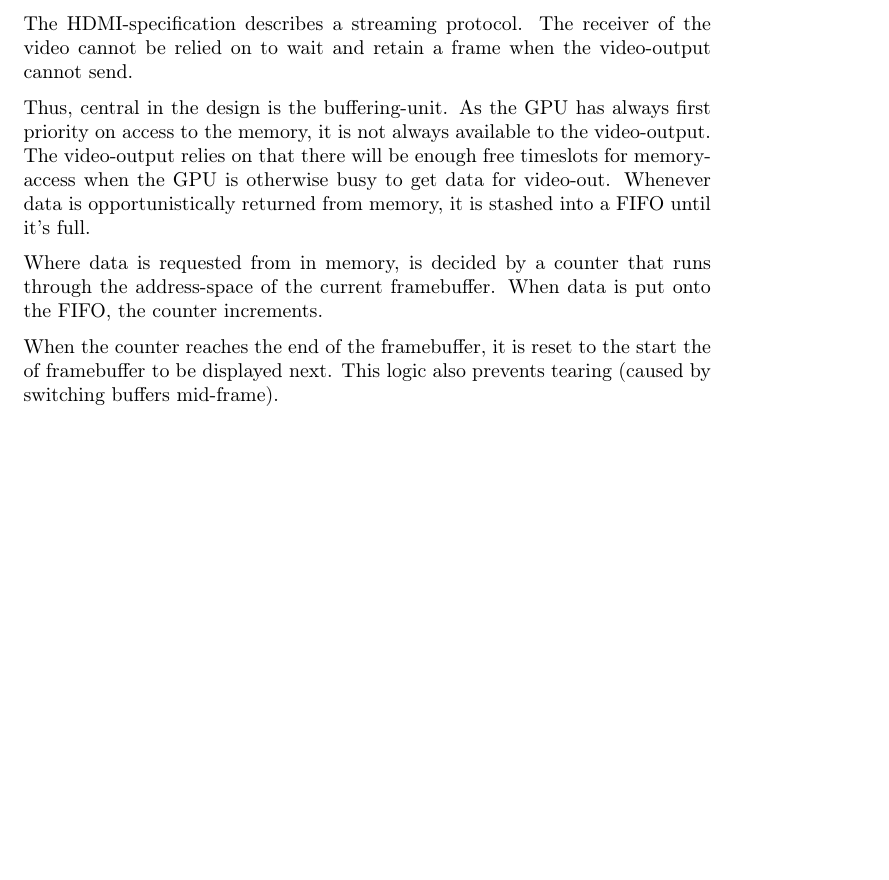
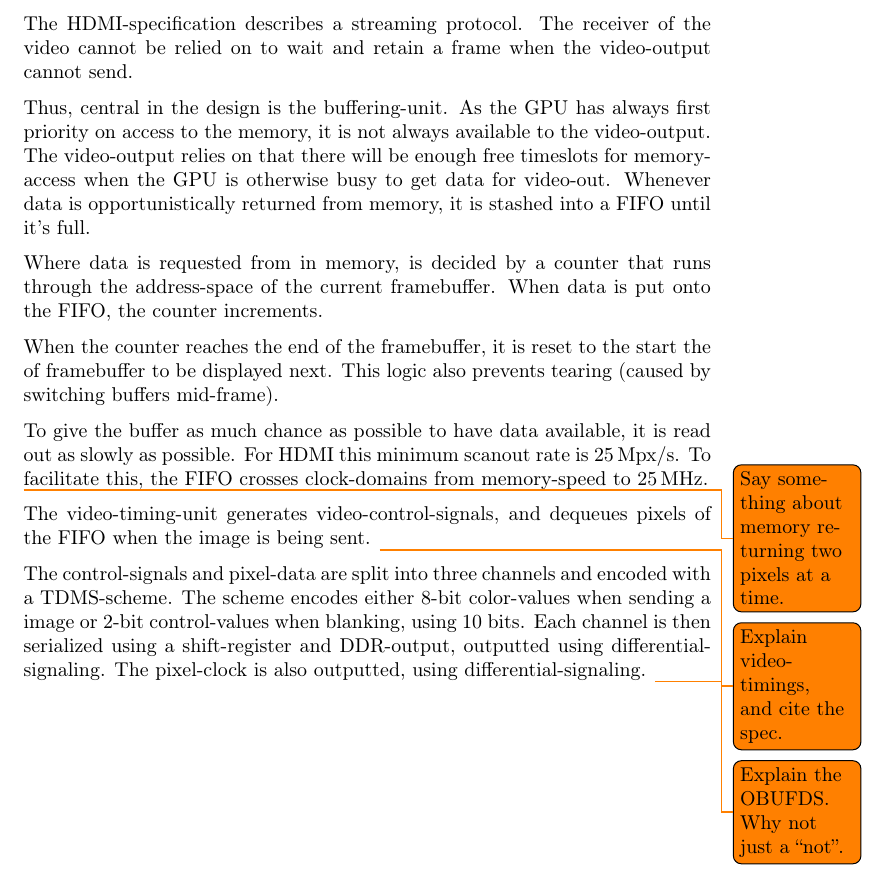
Before and after one commit to dmpro2014/report, a LaTeX document (report/comm/hdmi.tex): part of the page, cut so that both start at the same text, the shorter picture padded with empty space. Compiled offline with pdfLaTeX.

Commit message:
Describe the output-part of the HDMI-unit.

```diff
--- a/report/comm/hdmi.tex
+++ b/report/comm/hdmi.tex
@@ -25,4 +25,18 @@ When data is put onto the FIFO, the counter increments. % Yes, `increments` can
 When the counter reaches the end of the framebuffer, it is reset to the start the of framebuffer to be displayed next.
 This logic also prevents tearing (caused by switching buffers mid-frame).
 
+To give the buffer as much chance as possible to have data available, it is read out as slowly as possible.
+For HDMI this minimum scanout rate is \SI{25}{Mpx\per s}.
+To facilitate this, the FIFO crosses clock-domains from memory-speed to \SI{25}{MHz}.
+
+\todo{Say something about memory returning two pixels at a time.}
+
+The video-timing-unit generates video-control-signals, and dequeues pixels of the FIFO when the image is being sent.
+\todo{Explain video-timings, and cite the spec.}
+
+The control-signals and pixel-data are split into three channels and encoded with a TDMS-scheme.
+The scheme encodes either 8-bit color-values when sending a image or 2-bit control-values when blanking, using 10 bits.
+Each channel is then serialized using a shift-register and DDR-output, outputted using differential-signaling.
+The pixel-clock is also outputted, using differential-signaling.
+\todo{Explain the OBUFDS. Why not just a ``not''.}
 \end{document}
```
